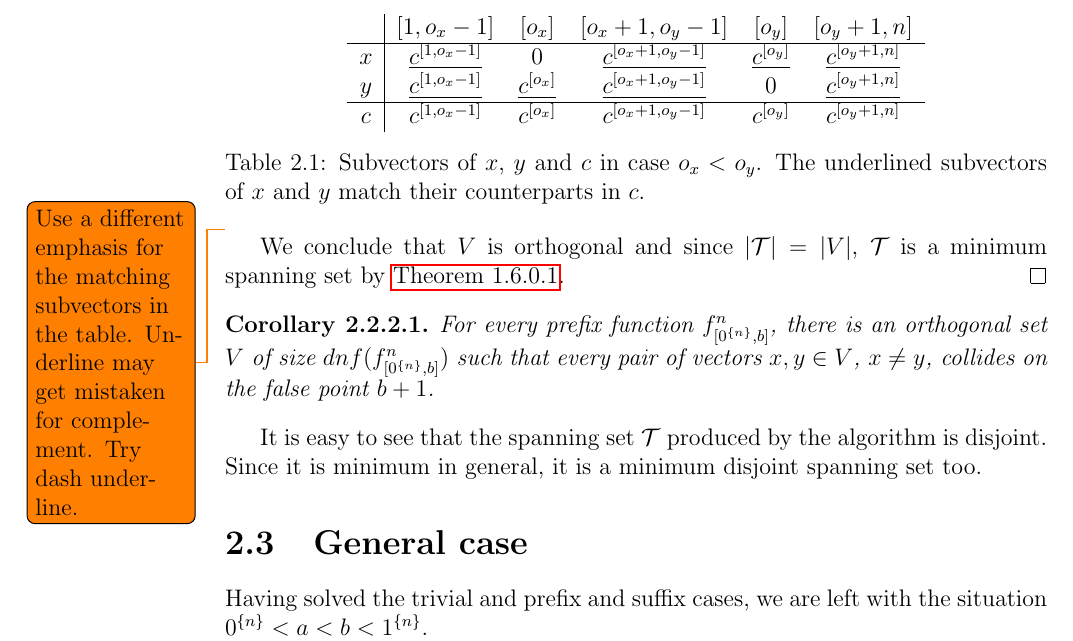
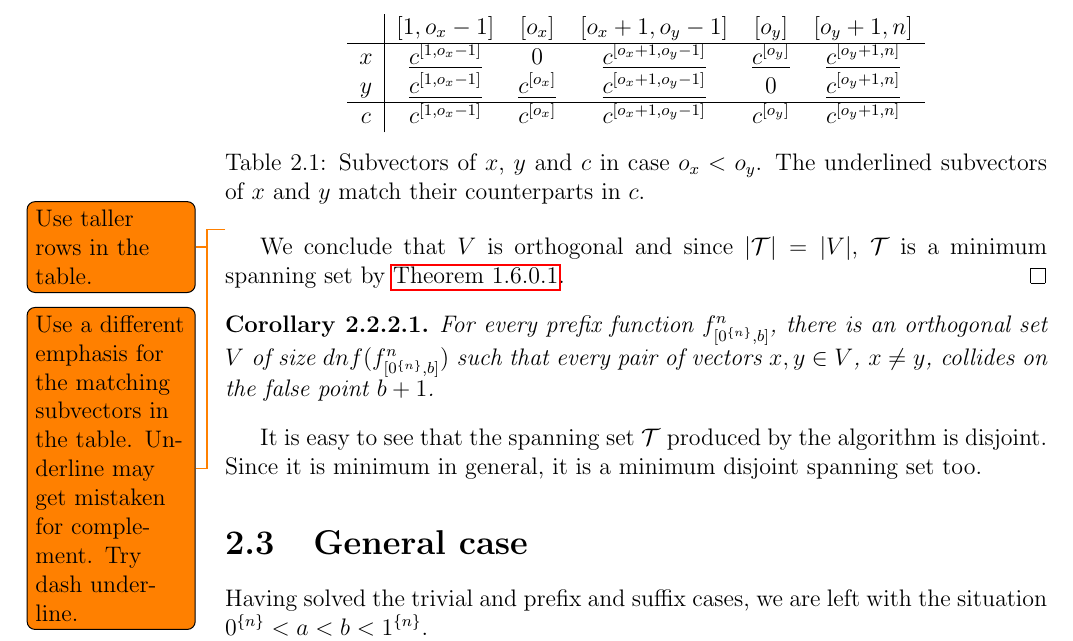
Before and after one commit to filipbartek/ibf, a LaTeX thesis (thesis.tex, which reads thesis/1interval.tex): part of page 17 of 46, cut so that both start at the same text. Compiled offline with pdfLaTeX.

Commit message:
Add a todo

```diff
--- a/thesis/1interval.tex
+++ b/thesis/1interval.tex
@@ -278,6 +278,7 @@ The underlined subvectors of $x$ and $y$
 match their counterparts in $c$.}
 \label{tab:xyc}
 \end{table}
+\todo{Use taller rows in the table.}
 \todo{Use a different emphasis for the matching subvectors in the table. Underline may get mistaken for complement. Try dash underline.}
 
 %This example demonstrates a basic technique
```
